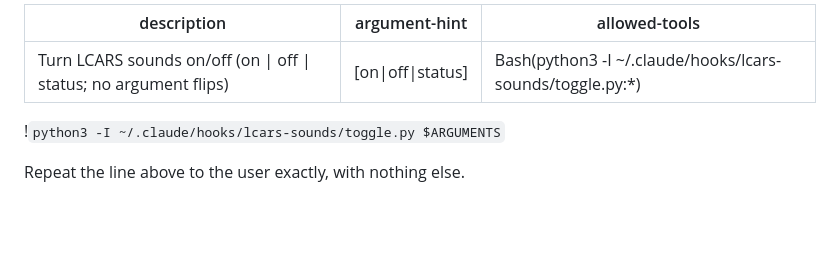
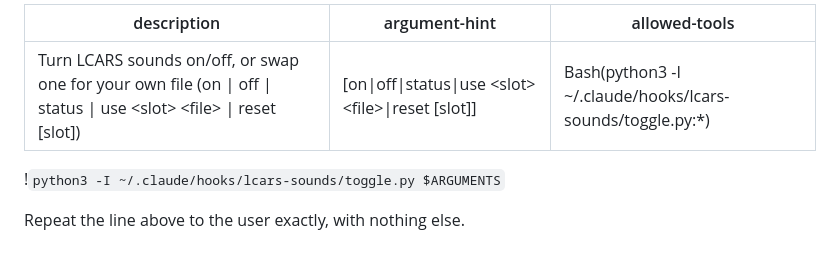
Before and after one commit to peter-lewis/t3-lcars-theme, a Markdown page: sounds/sounds.md, the part around the change. GitHub-like rendering; blank space fills up the shorter version.

```diff
--- a/sounds/sounds.md
+++ b/sounds/sounds.md
@@ -1,6 +1,6 @@
 ---
-description: Turn LCARS sounds on/off (on | off | status; no argument flips)
-argument-hint: "[on|off|status]"
+description: Turn LCARS sounds on/off, or swap one for your own file (on | off | status | use <slot> <file> | reset [slot])
+argument-hint: "[on|off|status|use <slot> <file>|reset [slot]]"
 allowed-tools: Bash(python3 -I ~/.claude/hooks/lcars-sounds/toggle.py:*)
 ---
 !`python3 -I ~/.claude/hooks/lcars-sounds/toggle.py $ARGUMENTS`
```
Also changed, not shown: README.md (+31 -1 lines), docs/sounds-status.jpg (added), 3 other files.
